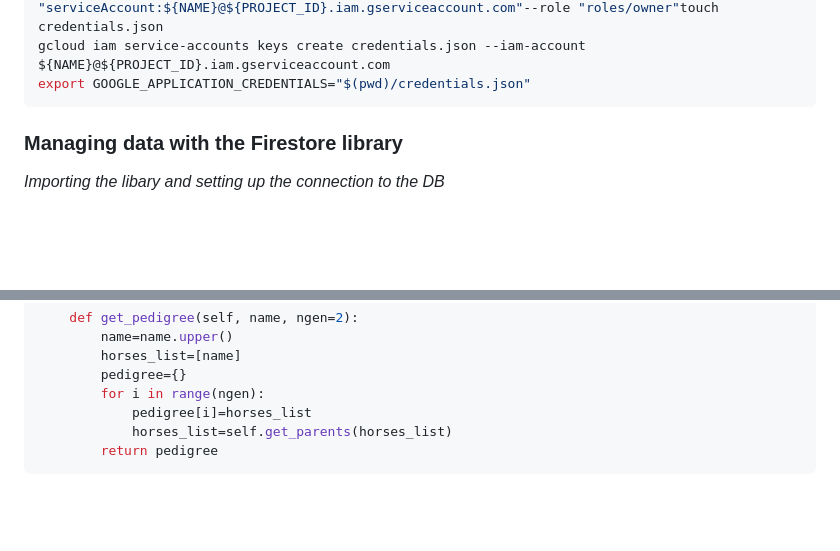
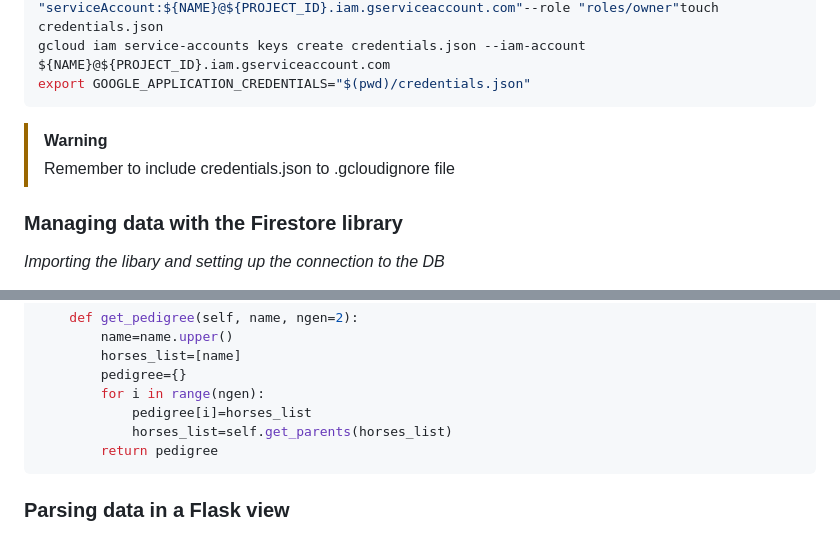
Before and after one commit to NakajimaAkemi/SacStuff, a Markdown page: firestore_app/README.md, 2 parts joined by grey strips. GitHub-like rendering; blank space fills up the shorter version.

````diff
--- a/firestore_app/README.md
+++ b/firestore_app/README.md
@@ -23,6 +23,10 @@ gcloud projects add-iam-policy-binding ${PROJECT_ID} --member "serviceAccount:${
 gcloud iam service-accounts keys create credentials.json --iam-account ${NAME}@${PROJECT_ID}.iam.gserviceaccount.com
 export GOOGLE_APPLICATION_CREDENTIALS="$(pwd)/credentials.json"
 ```
+
+> [!WARNING]
+> Remember to include credentials.json to .gcloudignore file
+
 ### Managing data with the Firestore library
 *Importing the libary and setting up the connection to the DB*
 ```Python
@@ -111,3 +115,5 @@ class Horses(object):
             horses_list=self.get_parents(horses_list)
         return pedigree
 ```
+
+### Parsing data in a Flask view
````
